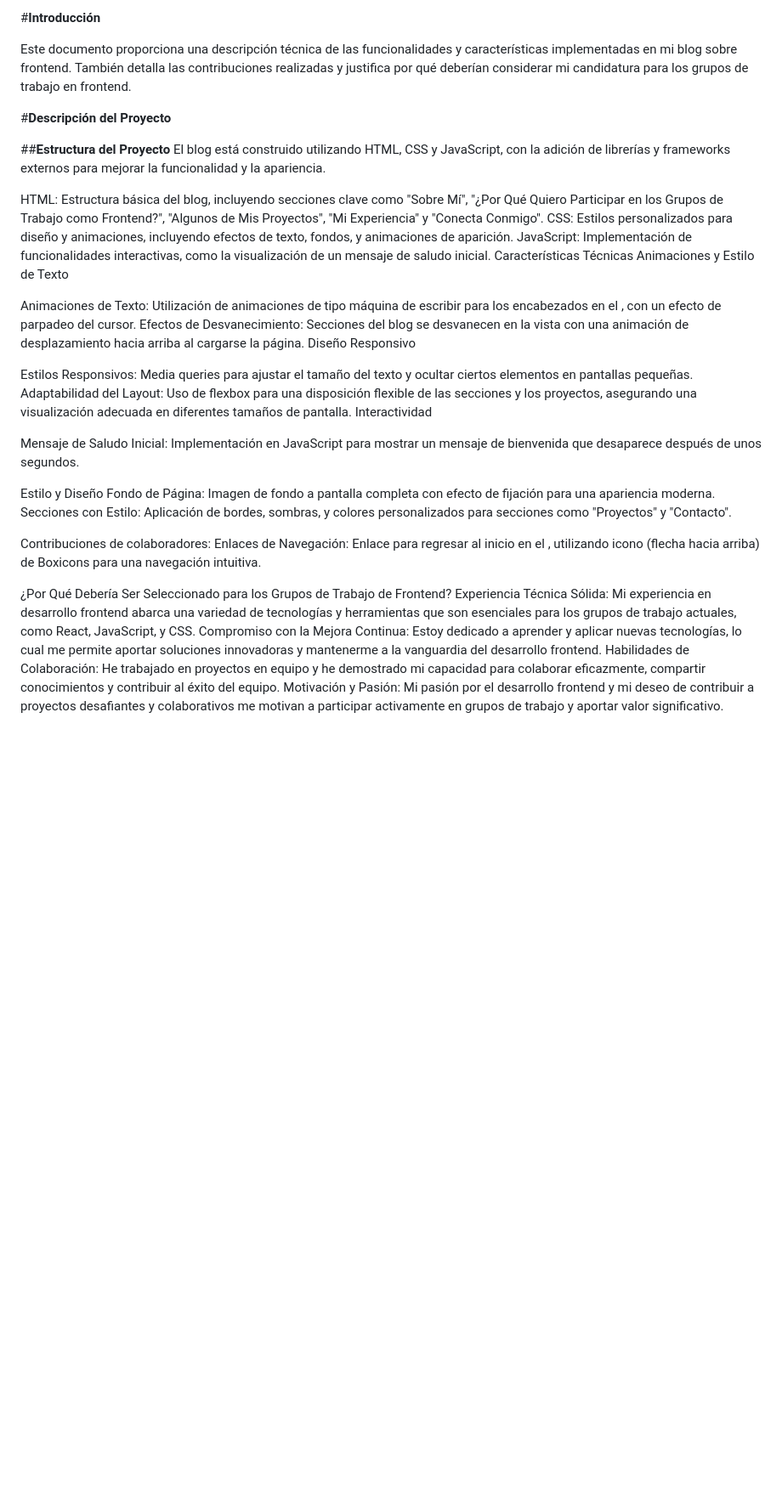
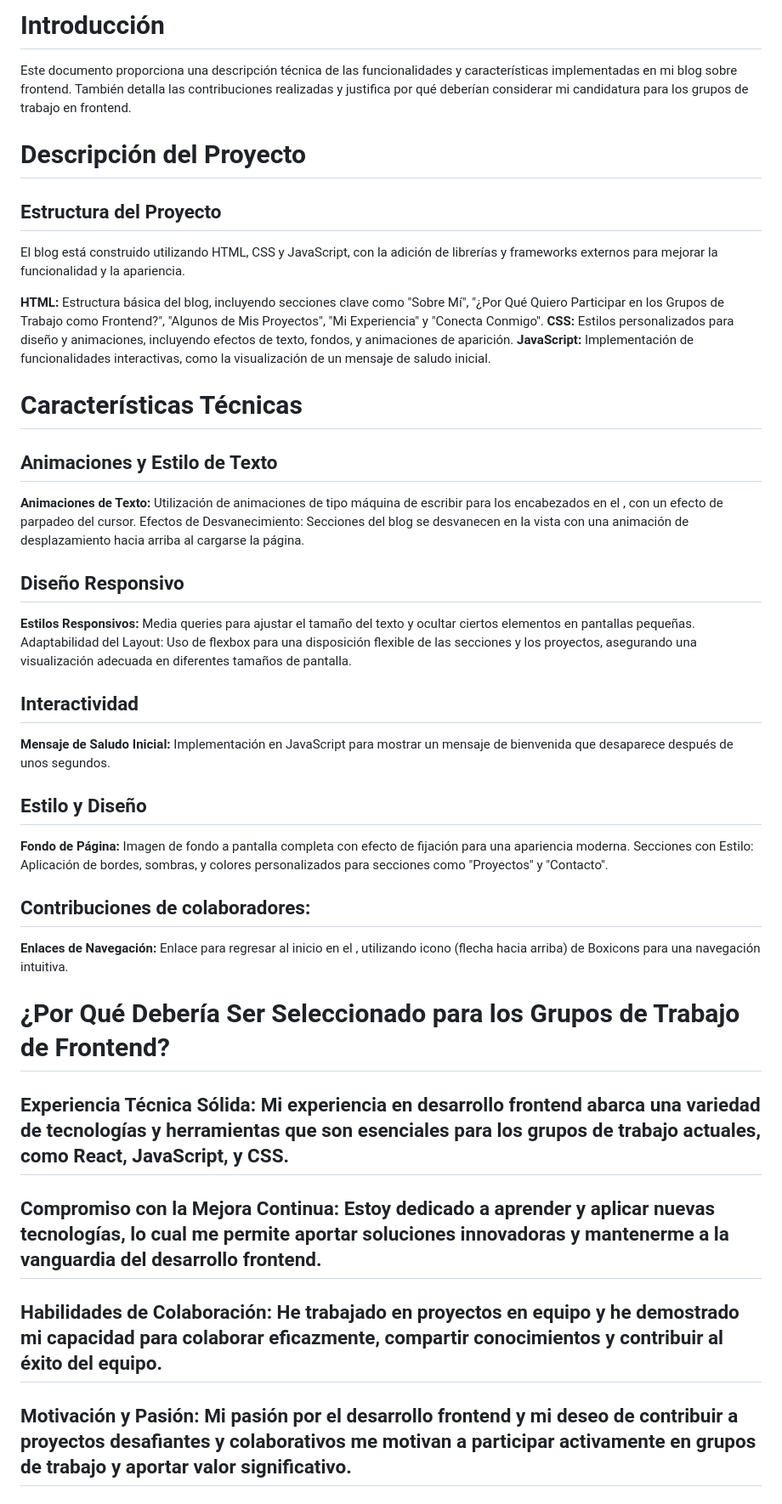
Before and after one commit to DanteNico1087/mi-camino-frontend, a Markdown page: Readme.md, the part around the change. Shown at 85% size. Drawn GitHub-style; blank space fills up the shorter version.

```diff
--- a/Readme.md
+++ b/Readme.md
@@ -1,37 +1,38 @@
-#**Introducción**
+# **Introducción**
 
 Este documento proporciona una descripción técnica de las funcionalidades y características implementadas en mi blog sobre frontend. También detalla las contribuciones realizadas y justifica por qué deberían considerar mi candidatura para los grupos de trabajo en frontend.
 
-#**Descripción del Proyecto**
+# **Descripción del Proyecto**
 
-##**Estructura del Proyecto**
+## **Estructura del Proyecto**
 El blog está construido utilizando HTML, CSS y JavaScript, con la adición de librerías y frameworks externos para mejorar la funcionalidad y la apariencia.
 
-HTML: Estructura básica del blog, incluyendo secciones clave como "Sobre Mí", "¿Por Qué Quiero Participar en los Grupos de Trabajo como Frontend?", "Algunos de Mis Proyectos", "Mi Experiencia" y "Conecta Conmigo".
-CSS: Estilos personalizados para diseño y animaciones, incluyendo efectos de texto, fondos, y animaciones de aparición.
-JavaScript: Implementación de funcionalidades interactivas, como la visualización de un mensaje de saludo inicial.
-Características Técnicas
-Animaciones y Estilo de Texto
+**HTML:** Estructura básica del blog, incluyendo secciones clave como "Sobre Mí", "¿Por Qué Quiero Participar en los Grupos de Trabajo como Frontend?", "Algunos de Mis Proyectos", "Mi Experiencia" y "Conecta Conmigo".
+**CSS:** Estilos personalizados para diseño y animaciones, incluyendo efectos de texto, fondos, y animaciones de aparición.
+**JavaScript:** Implementación de funcionalidades interactivas, como la visualización de un mensaje de saludo inicial.
 
-Animaciones de Texto: Utilización de animaciones de tipo máquina de escribir para los encabezados en el <header>, con un efecto de parpadeo del cursor.
+# **Características Técnicas**
+## **Animaciones y Estilo de Texto**
+
+**Animaciones de Texto:** Utilización de animaciones de tipo máquina de escribir para los encabezados en el <header>, con un efecto de parpadeo del cursor.
 Efectos de Desvanecimiento: Secciones del blog se desvanecen en la vista con una animación de desplazamiento hacia arriba al cargarse la página.
-Diseño Responsivo
 
-Estilos Responsivos: Media queries para ajustar el tamaño del texto y ocultar ciertos elementos en pantallas pequeñas.
+## **Diseño Responsivo**
+**Estilos Responsivos:** Media queries para ajustar el tamaño del texto y ocultar ciertos elementos en pantallas pequeñas.
 Adaptabilidad del Layout: Uso de flexbox para una disposición flexible de las secciones y los proyectos, asegurando una visualización adecuada en diferentes tamaños de pantalla.
-Interactividad
 
-Mensaje de Saludo Inicial: Implementación en JavaScript para mostrar un mensaje de bienvenida que desaparece después de unos segundos.
+## **Interactividad**
+**Mensaje de Saludo Inicial:** Implementación en JavaScript para mostrar un mensaje de bienvenida que desaparece después de unos segundos.
 
-Estilo y Diseño
-Fondo de Página: Imagen de fondo a pantalla completa con efecto de fijación para una apariencia moderna.
+## **Estilo y Diseño**
+**Fondo de Página:** Imagen de fondo a pantalla completa con efecto de fijación para una apariencia moderna.
 Secciones con Estilo: Aplicación de bordes, sombras, y colores personalizados para secciones como "Proyectos" y "Contacto".
 
-Contribuciones de colaboradores:
-Enlaces de Navegación: Enlace para regresar al inicio en el <footer>, utilizando icono (flecha hacia arriba) de Boxicons para una navegación intuitiva.
+## **Contribuciones de colaboradores:**
+**Enlaces de Navegación:** Enlace para regresar al inicio en el <footer>, utilizando icono (flecha hacia arriba) de Boxicons para una navegación intuitiva.
 
-¿Por Qué Debería Ser Seleccionado para los Grupos de Trabajo de Frontend?
-Experiencia Técnica Sólida: Mi experiencia en desarrollo frontend abarca una variedad de tecnologías y herramientas que son esenciales para los grupos de trabajo actuales, como React, JavaScript, y CSS.
-Compromiso con la Mejora Continua: Estoy dedicado a aprender y aplicar nuevas tecnologías, lo cual me permite aportar soluciones innovadoras y mantenerme a la vanguardia del desarrollo frontend.
-Habilidades de Colaboración: He trabajado en proyectos en equipo y he demostrado mi capacidad para colaborar eficazmente, compartir conocimientos y contribuir al éxito del equipo.
-Motivación y Pasión: Mi pasión por el desarrollo frontend y mi deseo de contribuir a proyectos desafiantes y colaborativos me motivan a participar activamente en grupos de trabajo y aportar valor significativo.
+# **¿Por Qué Debería Ser Seleccionado para los Grupos de Trabajo de Frontend?**
+## **Experiencia Técnica Sólida:** Mi experiencia en desarrollo frontend abarca una variedad de tecnologías y herramientas que son esenciales para los grupos de trabajo actuales, como React, JavaScript, y CSS.
+## **Compromiso con la Mejora Continua:** Estoy dedicado a aprender y aplicar nuevas tecnologías, lo cual me permite aportar soluciones innovadoras y mantenerme a la vanguardia del desarrollo frontend.
+## **Habilidades de Colaboración:** He trabajado en proyectos en equipo y he demostrado mi capacidad para colaborar eficazmente, compartir conocimientos y contribuir al éxito del equipo.
+## **Motivación y Pasión:** Mi pasión por el desarrollo frontend y mi deseo de contribuir a proyectos desafiantes y colaborativos me motivan a participar activamente en grupos de trabajo y aportar valor significativo.
```
